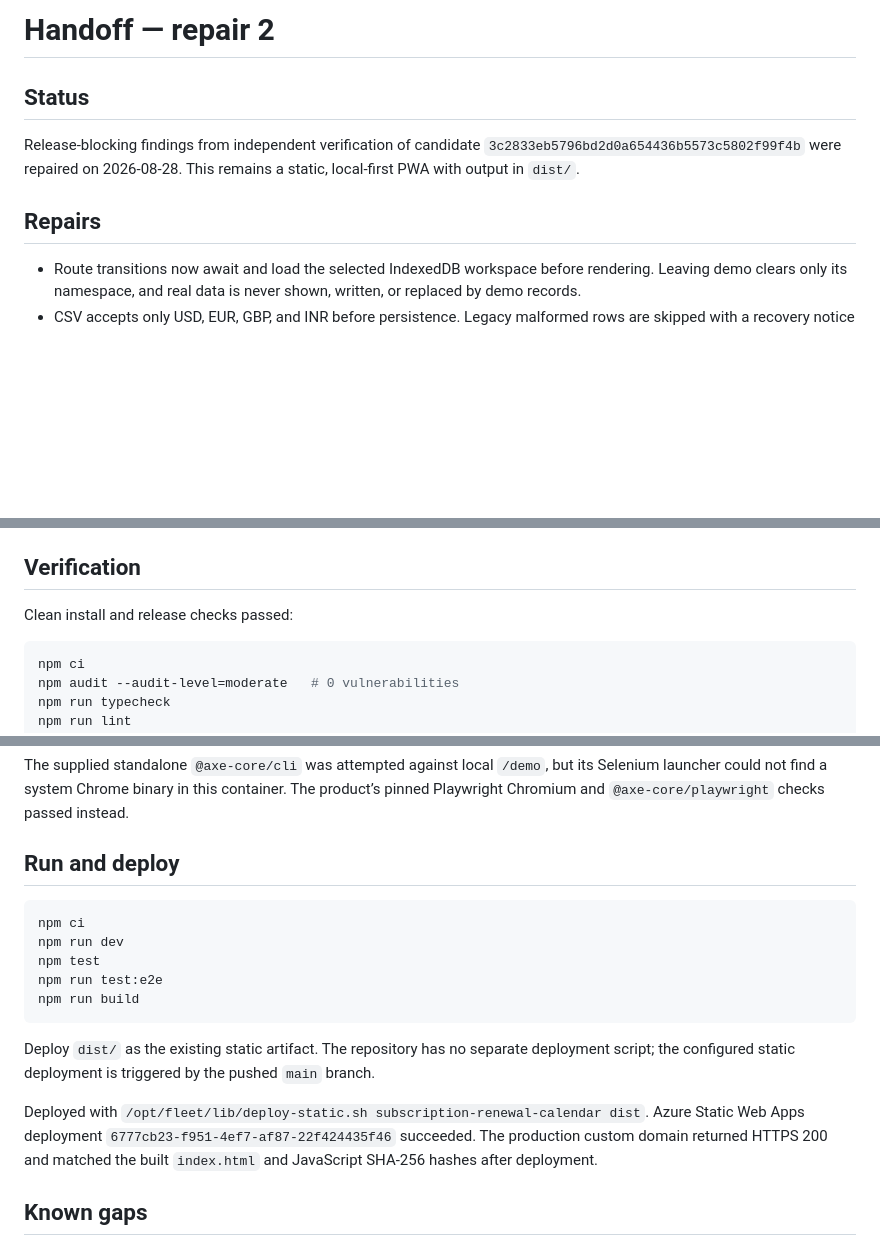
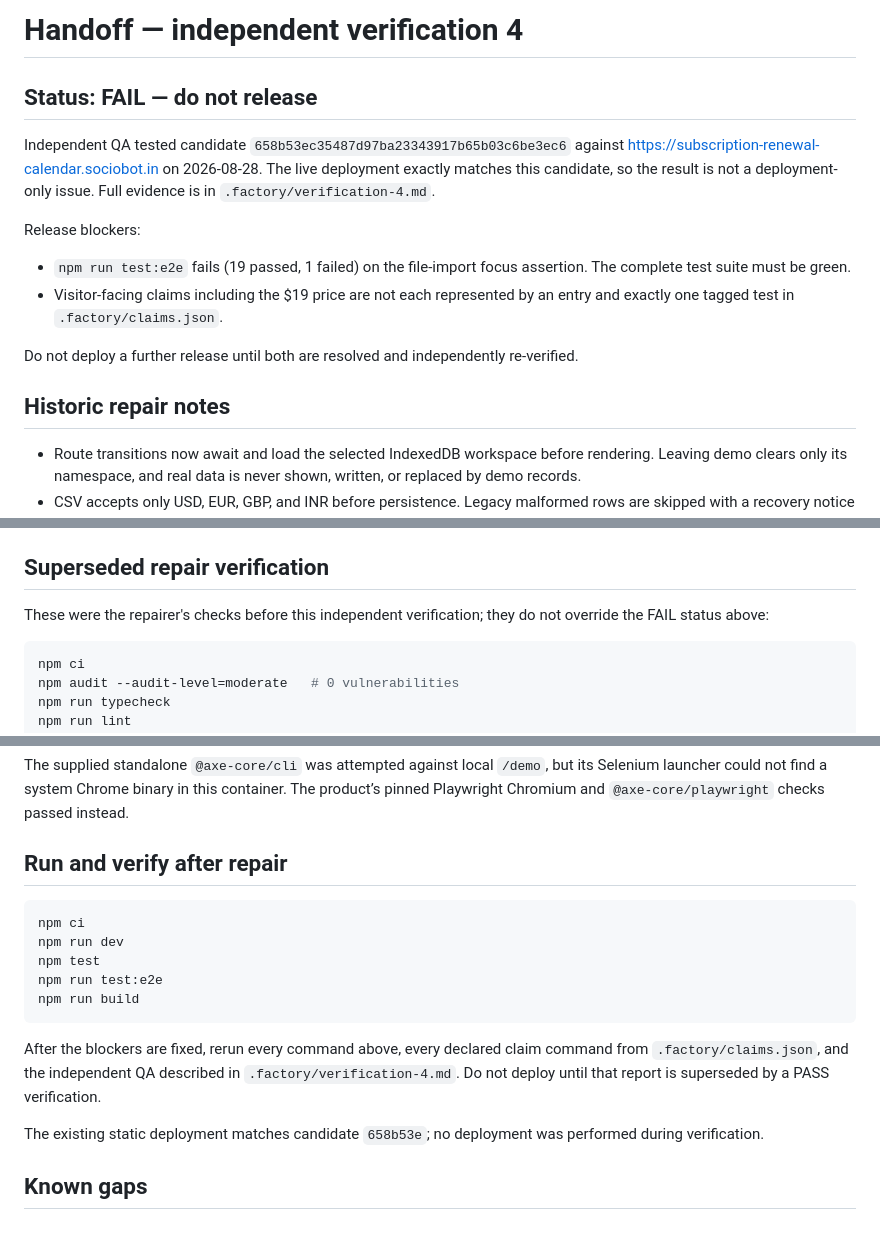
Before and after one commit to B-Divyesh/sf-subscription-renewal-calendar, a Markdown page: .factory/handoff.md, 3 parts joined by grey strips. GitHub-like rendering; blank space fills up the shorter version.

Commit message:
docs: record verification 4 failure

````diff
--- a/.factory/handoff.md
+++ b/.factory/handoff.md
@@ -1,12 +1,23 @@
-# Handoff — repair 2
+# Handoff — independent verification 4
 
-## Status
+## Status: FAIL — do not release
 
-Release-blocking findings from independent verification of candidate
-`3c2833eb5796bd2d0a654436b5573c5802f99f4b` were repaired on 2026-08-28.
-This remains a static, local-first PWA with output in `dist/`.
+Independent QA tested candidate `658b53ec35487d97ba23343917b65b03c6be3ec6`
+against https://subscription-renewal-calendar.sociobot.in on 2026-08-28. The
+live deployment exactly matches this candidate, so the result is not a
+deployment-only issue. Full evidence is in `.factory/verification-4.md`.
 
-## Repairs
+Release blockers:
+
+- `npm run test:e2e` fails (19 passed, 1 failed) on the file-import focus
+  assertion. The complete test suite must be green.
+- Visitor-facing claims including the $19 price are not each represented by an
+  entry and exactly one tagged test in `.factory/claims.json`.
+
+Do not deploy a further release until both are resolved and independently
+re-verified.
+
+## Historic repair notes
 
 - Route transitions now await and load the selected IndexedDB workspace before
   rendering. Leaving demo clears only its namespace, and real data is never
@@ -26,9 +37,10 @@ This remains a static, local-first PWA with output in `dist/`.
   44 px; the dialog has an accessible name. The service worker removes old
   `renewal-ledger-*` caches during activation. CSP now denies framing.
 
-## Verification
+## Superseded repair verification
 
-Clean install and release checks passed:
+These were the repairer's checks before this independent verification; they do
+not override the FAIL status above:
 
 ```sh
 npm ci
@@ -56,7 +68,7 @@ The supplied standalone `@axe-core/cli` was attempted against local
 this container. The product’s pinned Playwright Chromium and
 `@axe-core/playwright` checks passed instead.
 
-## Run and deploy
+## Run and verify after repair
 
 ```sh
 npm ci
@@ -66,14 +78,13 @@ npm run test:e2e
 npm run build
 ```
 
-Deploy `dist/` as the existing static artifact. The repository has no
-separate deployment script; the configured static deployment is triggered by
-the pushed `main` branch.
+After the blockers are fixed, rerun every command above, every declared claim
+command from `.factory/claims.json`, and the independent QA described in
+`.factory/verification-4.md`. Do not deploy until that report is superseded by
+a PASS verification.
 
-Deployed with `/opt/fleet/lib/deploy-static.sh subscription-renewal-calendar dist`.
-Azure Static Web Apps deployment `6777cb23-f951-4ef7-af87-22f424435f46`
-succeeded. The production custom domain returned HTTPS 200 and matched the
-built `index.html` and JavaScript SHA-256 hashes after deployment.
+The existing static deployment matches candidate `658b53e`; no deployment was
+performed during verification.
 
 ## Known gaps
 
````
Also changed, not shown: .factory/verification-4.md (added, +137 -0 lines).
